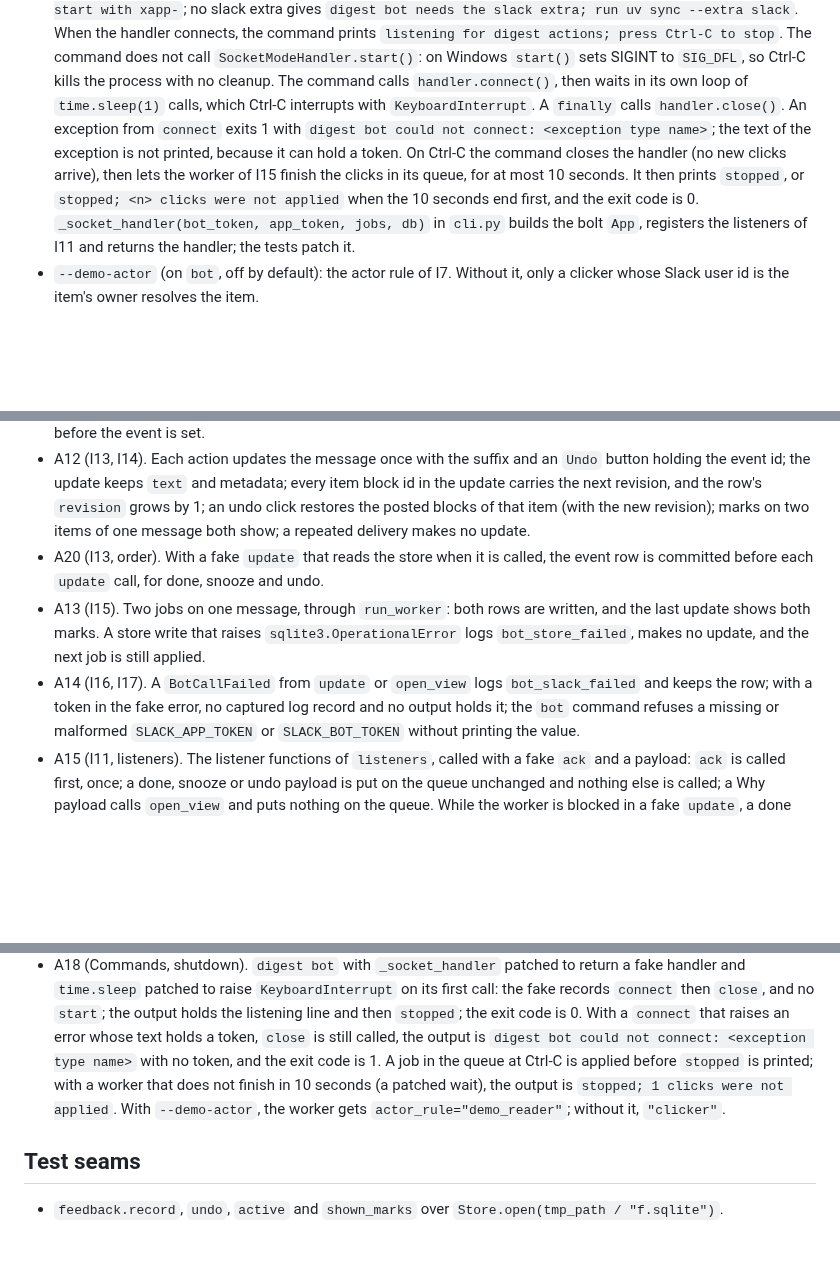
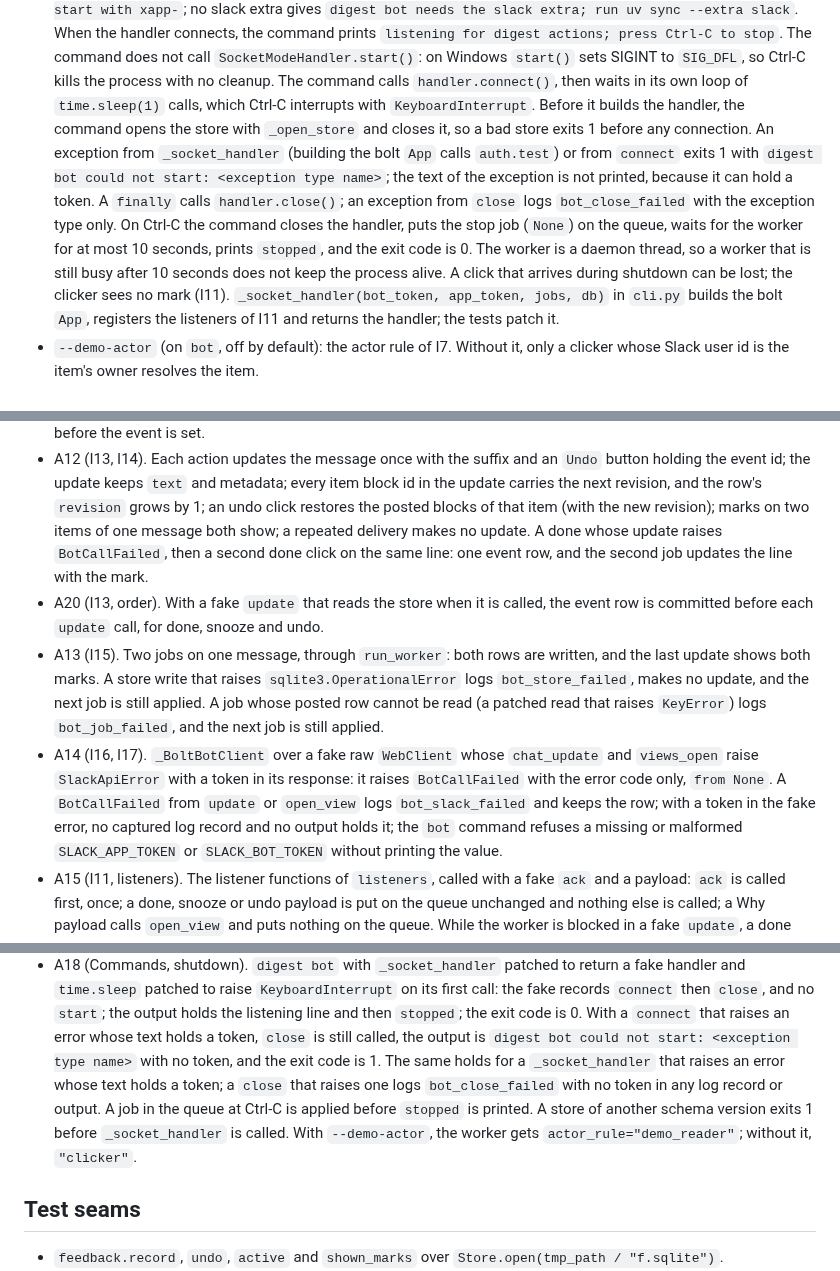
Before and after one commit to gnolnait/evercurrent-takehome, a Markdown page: docs/plans/m5-bot.md, 3 parts joined by grey strips. Drawn GitHub-style; blank space fills up the shorter version.

Commit message:
docs: bot plan v0.6, one live event per kind, safe start and stop
Co-Authored-By: Claude Opus 5.5 <noreply@anthropic.com>

```diff
--- a/docs/plans/m5-bot.md
+++ b/docs/plans/m5-bot.md
@@ -53,12 +53,17 @@ digest bot [--db PATH]
   The command does not call `SocketModeHandler.start()`: on Windows `start()` sets SIGINT
   to `SIG_DFL`, so Ctrl-C kills the process with no cleanup. The command calls
   `handler.connect()`, then waits in its own loop of `time.sleep(1)` calls, which Ctrl-C
-  interrupts with `KeyboardInterrupt`. A `finally` calls `handler.close()`. An exception
-  from `connect` exits 1 with `digest bot could not connect: <exception type name>`; the
-  text of the exception is not printed, because it can hold a token. On Ctrl-C the
-  command closes the handler (no new clicks arrive), then lets the worker of I15 finish
-  the clicks in its queue, for at most 10 seconds. It then prints `stopped`, or `stopped;
-  <n> clicks were not applied` when the 10 seconds end first, and the exit code is 0.
+  interrupts with `KeyboardInterrupt`. Before it builds the handler, the command opens the
+  store with `_open_store` and closes it, so a bad store exits 1 before any connection.
+  An exception from `_socket_handler` (building the bolt `App` calls `auth.test`) or from
+  `connect` exits 1 with `digest bot could not start: <exception type name>`; the text of
+  the exception is not printed, because it can hold a token. A `finally` calls
+  `handler.close()`; an exception from `close` logs `bot_close_failed` with the exception
+  type only. On Ctrl-C the command closes the handler, puts the stop job (`None`) on the
+  queue, waits for the worker for at most 10 seconds, prints `stopped`, and the exit code
+  is 0. The worker is a daemon thread, so a worker that is still busy after 10 seconds
+  does not keep the process alive. A click that arrives during shutdown can be lost; the
+  clicker sees no mark (I11).
   `_socket_handler(bot_token, app_token, jobs, db)` in `cli.py` builds the bolt `App`,
   registers the listeners of I11 and returns the handler; the tests patch it.
 - `--demo-actor` (on `bot`, off by default): the actor rule of I7. Without it, only a
@@ -585,14 +605,20 @@ otherwise.
   button holding the event id; the update keeps `text` and metadata; every item block id
   in the update carries the next revision, and the row's `revision` grows by 1; an undo
   click restores the posted blocks of that item (with the new revision); marks on two
-  items of one message both show; a repeated delivery makes no update.
+  items of one message both show; a repeated delivery makes no update. A done whose
+  update raises `BotCallFailed`, then a second done click on the same line: one event
+  row, and the second job updates the line with the mark.
 - A20 (I13, order). With a fake `update` that reads the store when it is called, the
   event row is committed before each `update` call, for done, snooze and undo.
 - A13 (I15). Two jobs on one message, through `run_worker`: both rows are written, and
   the last update shows both marks. A store write that raises `sqlite3.OperationalError`
-  logs `bot_store_failed`, makes no update, and the next job is still applied.
-- A14 (I16, I17). A `BotCallFailed` from `update` or `open_view` logs `bot_slack_failed`
-  and keeps the row; with a token in the fake error, no captured log record and no output
+  logs `bot_store_failed`, makes no update, and the next job is still applied. A job
+  whose posted row cannot be read (a patched read that raises `KeyError`) logs
+  `bot_job_failed`, and the next job is still applied.
+- A14 (I16, I17). `_BoltBotClient` over a fake raw `WebClient` whose `chat_update` and
+  `views_open` raise `SlackApiError` with a token in its response: it raises
+  `BotCallFailed` with the error code only, `from None`. A `BotCallFailed` from `update` or
+  `open_view` logs `bot_slack_failed` and keeps the row; with a token in the fake error, no captured log record and no output
   holds it; the `bot` command refuses a missing or malformed `SLACK_APP_TOKEN` or
   `SLACK_BOT_TOKEN` without printing the value.
 - A15 (I11, listeners). The listener functions of `listeners`, called with a fake `ack`
@@ -618,11 +644,12 @@ otherwise.
   fake records `connect` then `close`, and no `start`; the output holds the listening
   line and then `stopped`; the exit code is 0. With a `connect` that raises an error
   whose text holds a token, `close` is still called, the output is `digest bot could not
-  connect: <exception type name>` with no token, and the exit code is 1. A job in the
-  queue at Ctrl-C is applied before `stopped` is printed; with a worker that does not
-  finish in 10 seconds (a patched wait), the output is `stopped; 1 clicks were not
-  applied`. With `--demo-actor`, the worker gets `actor_rule="demo_reader"`; without it,
-  `"clicker"`.
+  start: <exception type name>` with no token, and the exit code is 1. The same holds
+  for a `_socket_handler` that raises an error whose text holds a token; a `close` that
+  raises one logs `bot_close_failed` with no token in any log record or output. A job in
+  the queue at Ctrl-C is applied before `stopped` is printed. A store of another schema
+  version exits 1 before `_socket_handler` is called. With `--demo-actor`, the worker
+  gets `actor_rule="demo_reader"`; without it, `"clicker"`.
 
 ## Test seams
 
```
Also changed, not shown: other parts of docs/plans/m5-bot.md (+21 -6 lines).
